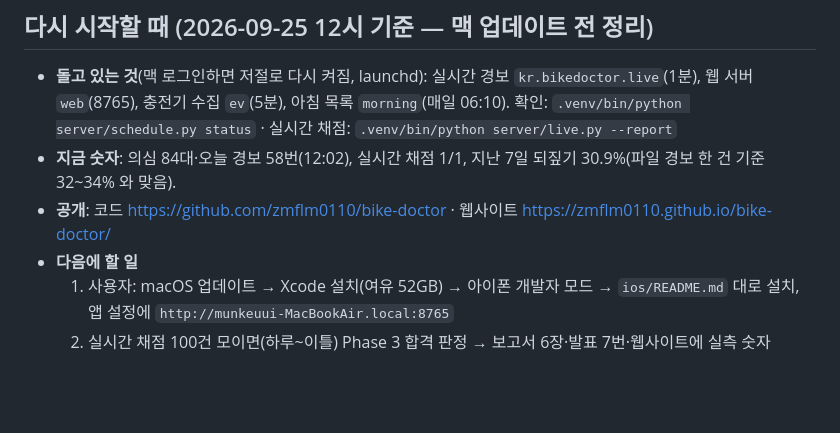
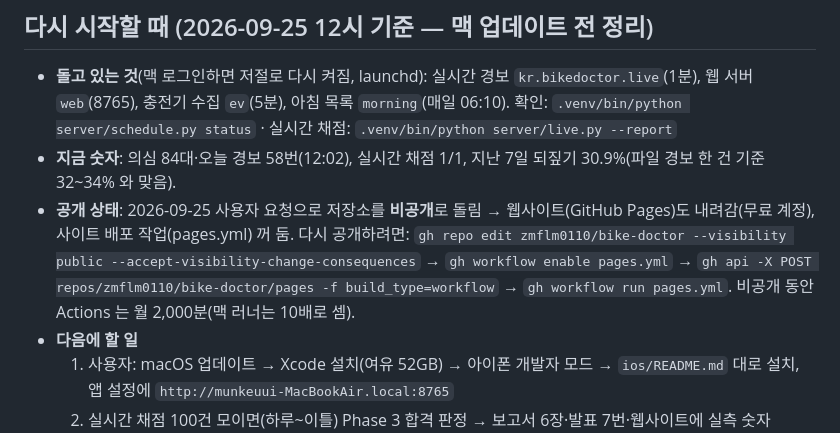
Before and after one commit to zmflm0110/bike-doctor, a Markdown page: PLAN.md, the part around the change. Rendered like a GitHub page; blank space fills up the shorter version.

Commit message:
PLAN: 저장소 비공개 전환 기록·다시 공개하는 법

```diff
--- a/PLAN.md
+++ b/PLAN.md
@@ -9,7 +9,9 @@
 - **돌고 있는 것**(맥 로그인하면 저절로 다시 켜짐, launchd): 실시간 경보 `kr.bikedoctor.live`(1분), 웹 서버 `web`(8765), 충전기 수집 `ev`(5분), 아침 목록 `morning`(매일 06:10).
   확인: `.venv/bin/python server/schedule.py status` · 실시간 채점: `.venv/bin/python server/live.py --report`
 - **지금 숫자**: 의심 84대·오늘 경보 58번(12:02), 실시간 채점 1/1, 지난 7일 되짚기 30.9%(파일 경보 한 건 기준 32\~34% 와 맞음).
-- **공개**: 코드 https://github.com/zmflm0110/bike-doctor · 웹사이트 https://zmflm0110.github.io/bike-doctor/
+- **공개 상태**: 2026-09-25 사용자 요청으로 저장소를 **비공개**로 돌림 → 웹사이트(GitHub Pages)도 내려감(무료 계정), 사이트 배포 작업(pages.yml) 꺼 둠.
+  다시 공개하려면: `gh repo edit zmflm0110/bike-doctor --visibility public --accept-visibility-change-consequences` → `gh workflow enable pages.yml`
+  → `gh api -X POST repos/zmflm0110/bike-doctor/pages -f build_type=workflow` → `gh workflow run pages.yml`. 비공개 동안 Actions 는 월 2,000분(맥 러너는 10배로 셈).
 - **다음에 할 일**
   1. 사용자: macOS 업데이트 → Xcode 설치(여유 52GB) → 아이폰 개발자 모드 → `ios/README.md` 대로 설치, 앱 설정에 `http://munkeuui-MacBookAir.local:8765`
   2. 실시간 채점 100건 모이면(하루\~이틀) Phase 3 합격 판정 → 보고서 6장·발표 7번·웹사이트에 실측 숫자
```
